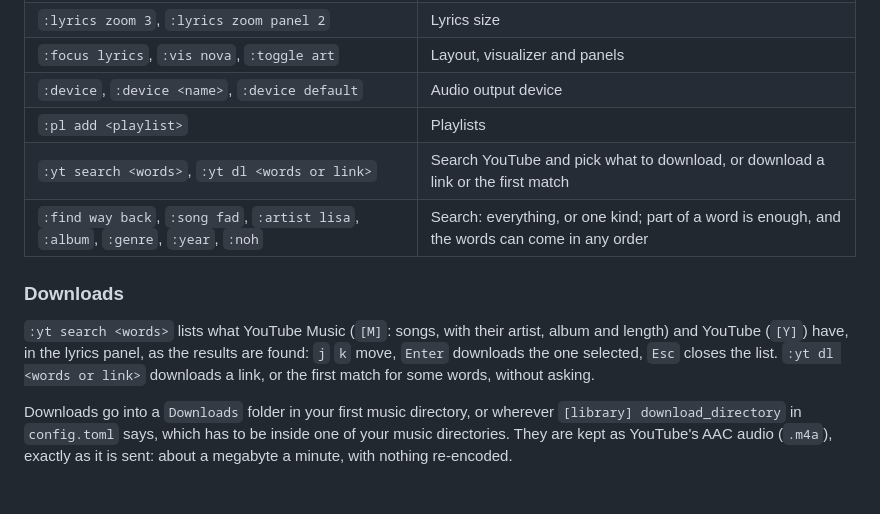
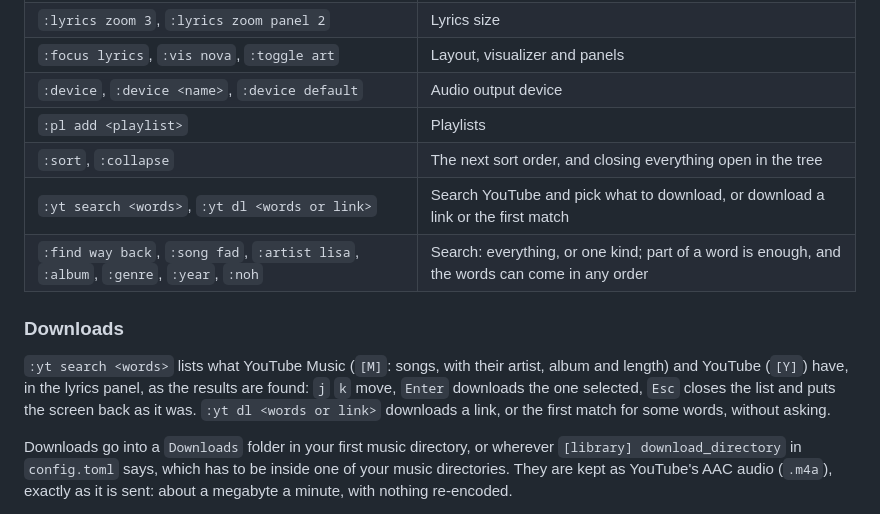
Before and after one commit to m-d-nabeel/melotui, a Markdown page: README.md, the part around one of its changes. GitHub-like rendering.

```diff
--- a/README.md
+++ b/README.md
@@ -106,12 +106,13 @@ Volume, speed and effects changed out of sight of the mixer are shown in a notif
 | `:focus lyrics`, `:vis nova`, `:toggle art` | Layout, visualizer and panels |
 | `:device`, `:device <name>`, `:device default` | Audio output device |
 | `:pl add <playlist>` | Playlists |
+| `:sort`, `:collapse` | The next sort order, and closing everything open in the tree |
 | `:yt search <words>`, `:yt dl <words or link>` | Search YouTube and pick what to download, or download a link or the first match |
 | `:find way back`, `:song fad`, `:artist lisa`, `:album`, `:genre`, `:year`, `:noh` | Search: everything, or one kind; part of a word is enough, and the words can come in any order |
 
 ### Downloads
 
-`:yt search <words>` lists what YouTube Music (`[M]`: songs, with their artist, album and length) and YouTube (`[Y]`) have, in the lyrics panel, as the results are found: `j` `k` move, `Enter` downloads the one selected, `Esc` closes the list. `:yt dl <words or link>` downloads a link, or the first match for some words, without asking.
+`:yt search <words>` lists what YouTube Music (`[M]`: songs, with their artist, album and length) and YouTube (`[Y]`) have, in the lyrics panel, as the results are found: `j` `k` move, `Enter` downloads the one selected, `Esc` closes the list and puts the screen back as it was. `:yt dl <words or link>` downloads a link, or the first match for some words, without asking.
 
 Downloads go into a `Downloads` folder in your first music directory, or wherever `[library] download_directory` in `config.toml` says, which has to be inside one of your music directories. They are kept as YouTube's AAC audio (`.m4a`), exactly as it is sent: about a megabyte a minute, with nothing re-encoded.
 
```
Also changed, not shown: other parts of README.md (+4 -4 lines), assets/album-art.png (added), assets/dsp-studio.png, assets/lyrics.png, assets/player.png, assets/visualizer.png (deleted), assets/youtube-search.png.
